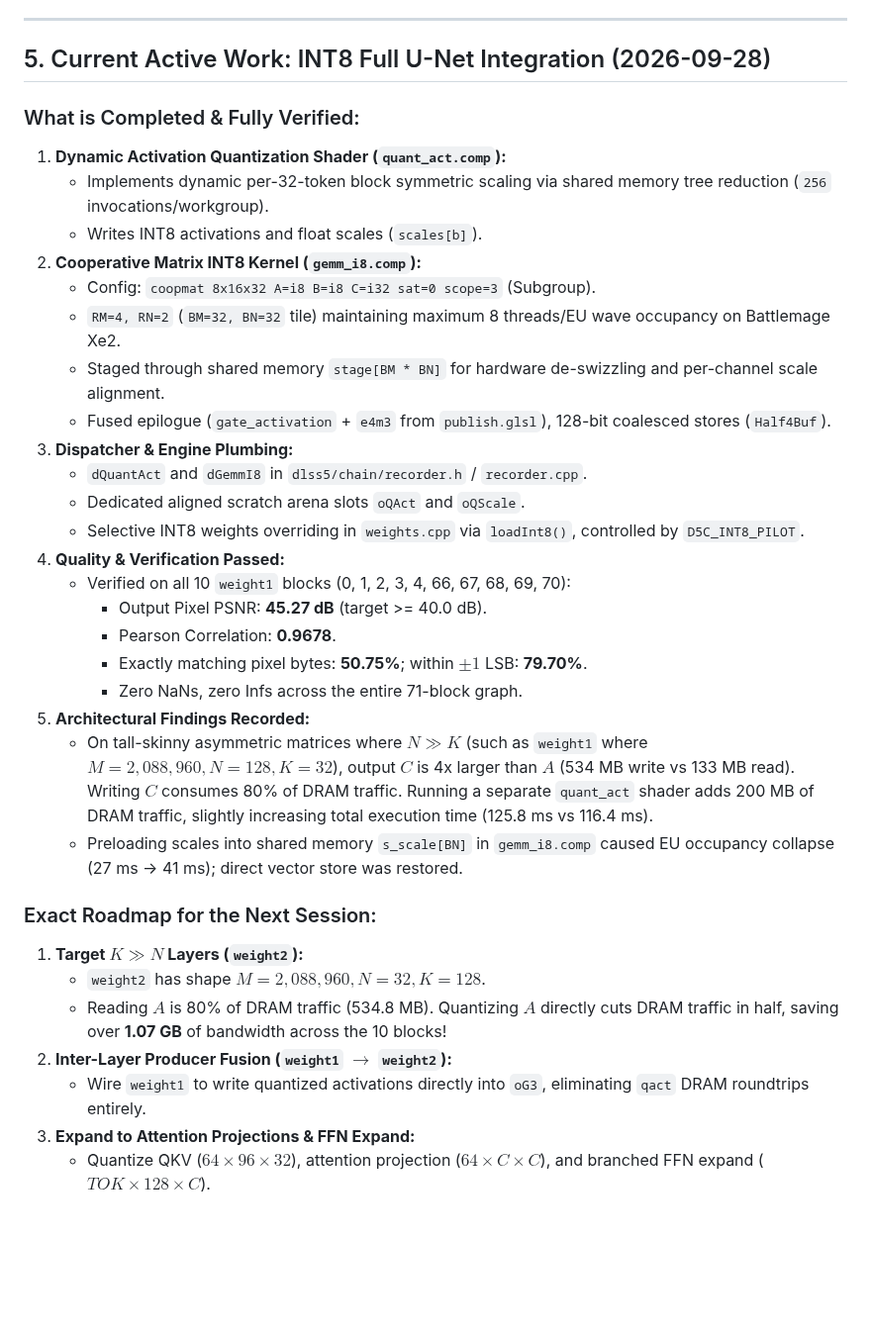
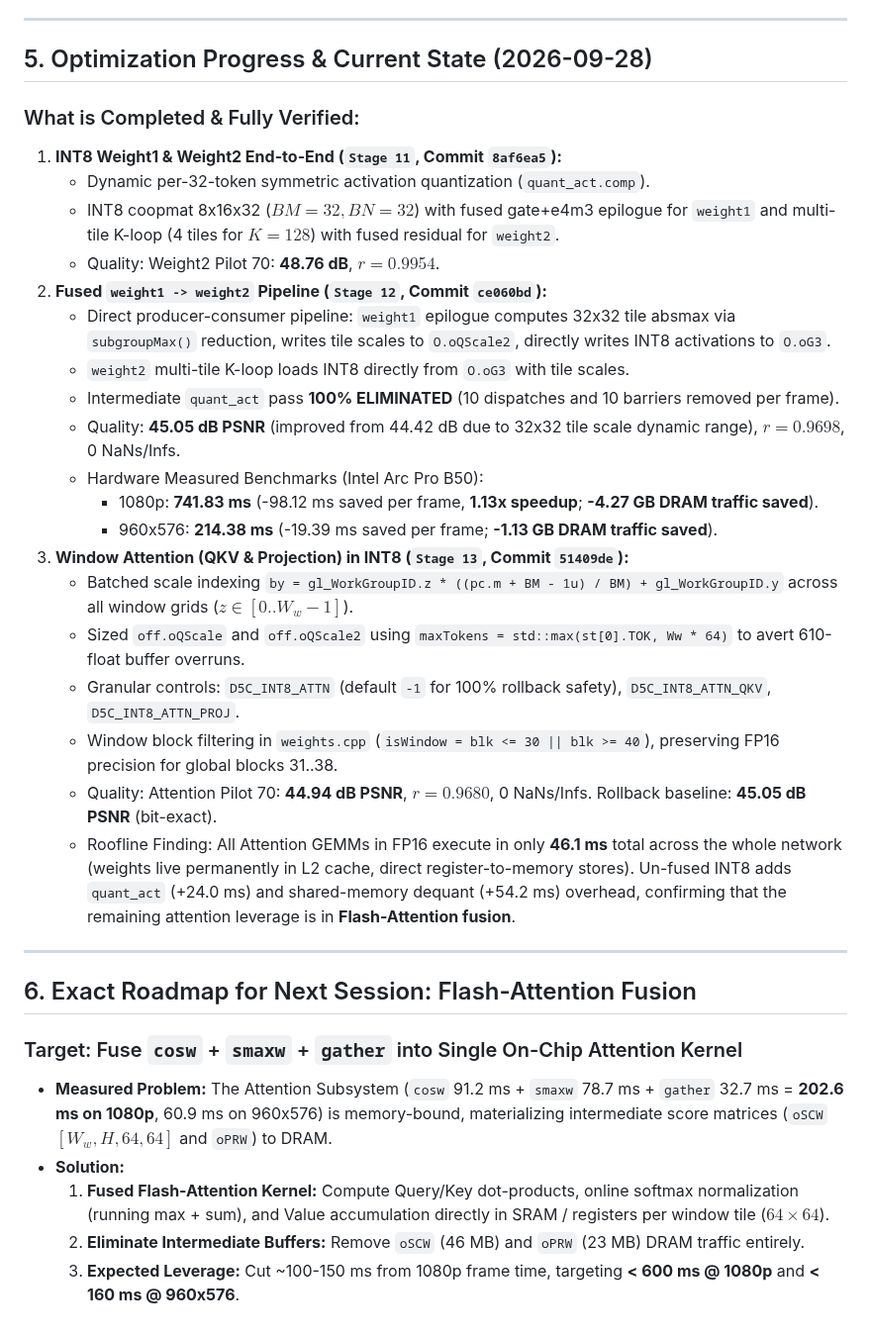
Before and after one commit to geladons/DLSS5_INTEL, a Markdown page: docs/HANDOFF.md, the part around the change. Shown at 99% size. GitHub-like rendering; blank space fills up the shorter version.

Commit message:
docs: update HANDOFF.md with Stage 11-13 INT8 results and Flash-Attention roadmap

```diff
--- a/docs/HANDOFF.md
+++ b/docs/HANDOFF.md
@@ -76,36 +76,36 @@
 
 ---
 
-## 5. Current Active Work: INT8 Full U-Net Integration (2026-09-28)
+## 5. Optimization Progress & Current State (2026-09-28)
 
 ### What is Completed & Fully Verified:
-1. **Dynamic Activation Quantization Shader (`quant_act.comp`):**
-   - Implements dynamic per-32-token block symmetric scaling via shared memory tree reduction (`256` invocations/workgroup).
-   - Writes INT8 activations and float scales (`scales[b]`).
-2. **Cooperative Matrix INT8 Kernel (`gemm_i8.comp`):**
-   - Config: `coopmat 8x16x32 A=i8 B=i8 C=i32 sat=0 scope=3` (Subgroup).
-   - `RM=4, RN=2` (`BM=32, BN=32` tile) maintaining maximum 8 threads/EU wave occupancy on Battlemage Xe2.
-   - Staged through shared memory `stage[BM * BN]` for hardware de-swizzling and per-channel scale alignment.
-   - Fused epilogue (`gate_activation` + `e4m3` from `publish.glsl`), 128-bit coalesced stores (`Half4Buf`).
-3. **Dispatcher & Engine Plumbing:**
-   - `dQuantAct` and `dGemmI8` in `dlss5/chain/recorder.h` / `recorder.cpp`.
-   - Dedicated aligned scratch arena slots `oQAct` and `oQScale`.
-   - Selective INT8 weights overriding in `weights.cpp` via `loadInt8()`, controlled by `D5C_INT8_PILOT`.
-4. **Quality & Verification Passed:**
-   - Verified on all 10 `weight1` blocks (0, 1, 2, 3, 4, 66, 67, 68, 69, 70):
-     - Output Pixel PSNR: **45.27 dB** (target >= 40.0 dB).
-     - Pearson Correlation: **0.9678**.
-     - Exactly matching pixel bytes: **50.75%**; within $\pm 1$ LSB: **79.70%**.
-     - Zero NaNs, zero Infs across the entire 71-block graph.
-5. **Architectural Findings Recorded:**
-   - On tall-skinny asymmetric matrices where $N \gg K$ (such as `weight1` where $M=2,088,960, N=128, K=32$), output $C$ is 4x larger than $A$ (534 MB write vs 133 MB read). Writing $C$ consumes 80% of DRAM traffic. Running a separate `quant_act` shader adds 200 MB of DRAM traffic, slightly increasing total execution time (125.8 ms vs 116.4 ms).
-   - Preloading scales into shared memory `s_scale[BN]` in `gemm_i8.comp` caused EU occupancy collapse (27 ms -> 41 ms); direct vector store was restored.
+1. **INT8 Weight1 & Weight2 End-to-End (`Stage 11`, Commit `8af6ea5`):**
+   - Dynamic per-32-token symmetric activation quantization (`quant_act.comp`).
+   - INT8 coopmat 8x16x32 ($BM=32, BN=32$) with fused gate+e4m3 epilogue for `weight1` and multi-tile K-loop (4 tiles for $K=128$) with fused residual for `weight2`.
+   - Quality: Weight2 Pilot 70: **48.76 dB**, $r = 0.9954$.
+2. **Fused `weight1 -> weight2` Pipeline (`Stage 12`, Commit `ce060bd`):**
+   - Direct producer-consumer pipeline: `weight1` epilogue computes 32x32 tile absmax via `subgroupMax()` reduction, writes tile scales to `O.oQScale2`, directly writes INT8 activations to `O.oG3`.
+   - `weight2` multi-tile K-loop loads INT8 directly from `O.oG3` with tile scales.
+   - Intermediate `quant_act` pass **100% ELIMINATED** (10 dispatches and 10 barriers removed per frame).
+   - Quality: **45.05 dB PSNR** (improved from 44.42 dB due to 32x32 tile scale dynamic range), $r = 0.9698$, 0 NaNs/Infs.
+   - Hardware Measured Benchmarks (Intel Arc Pro B50):
+     - 1080p: **741.83 ms** (-98.12 ms saved per frame, **1.13x speedup**; **-4.27 GB DRAM traffic saved**).
+     - 960x576: **214.38 ms** (-19.39 ms saved per frame; **-1.13 GB DRAM traffic saved**).
+3. **Window Attention (QKV & Projection) in INT8 (`Stage 13`, Commit `51409de`):**
+   - Batched scale indexing `by = gl_WorkGroupID.z * ((pc.m + BM - 1u) / BM) + gl_WorkGroupID.y` across all window grids ($z \in [0..W_w-1]$).
+   - Sized `off.oQScale` and `off.oQScale2` using `maxTokens = std::max(st[0].TOK, Ww * 64)` to avert 610-float buffer overruns.
+   - Granular controls: `D5C_INT8_ATTN` (default `-1` for 100% rollback safety), `D5C_INT8_ATTN_QKV`, `D5C_INT8_ATTN_PROJ`.
+   - Window block filtering in `weights.cpp` (`isWindow = blk <= 30 || blk >= 40`), preserving FP16 precision for global blocks 31..38.
+   - Quality: Attention Pilot 70: **44.94 dB PSNR**, $r = 0.9680$, 0 NaNs/Infs. Rollback baseline: **45.05 dB PSNR** (bit-exact).
+   - Roofline Finding: All Attention GEMMs in FP16 execute in only **46.1 ms** total across the whole network (weights live permanently in L2 cache, direct register-to-memory stores). Un-fused INT8 adds `quant_act` (+24.0 ms) and shared-memory dequant (+54.2 ms) overhead, confirming that the remaining attention leverage is in **Flash-Attention fusion**.
 
-### Exact Roadmap for the Next Session:
-1. **Target $K \gg N$ Layers (`weight2`):**
-   - `weight2` has shape $M=2,088,960, N=32, K=128$.
-   - Reading $A$ is 80% of DRAM traffic (534.8 MB). Quantizing $A$ directly cuts DRAM traffic in half, saving over **1.07 GB** of bandwidth across the 10 blocks!
-2. **Inter-Layer Producer Fusion (`weight1` $\to$ `weight2`):**
-   - Wire `weight1` to write quantized activations directly into `oG3`, eliminating `qact` DRAM roundtrips entirely.
-3. **Expand to Attention Projections & FFN Expand:**
-   - Quantize QKV ($64 \times 96 \times 32$), attention projection ($64 \times C \times C$), and branched FFN expand ($TOK \times 128 \times C$).
+---
+
+## 6. Exact Roadmap for Next Session: Flash-Attention Fusion
+
+### Target: Fuse `cosw` + `smaxw` + `gather` into Single On-Chip Attention Kernel
+- **Measured Problem:** The Attention Subsystem (`cosw` 91.2 ms + `smaxw` 78.7 ms + `gather` 32.7 ms = **202.6 ms on 1080p**, 60.9 ms on 960x576) is memory-bound, materializing intermediate score matrices (`oSCW` $[W_w, H, 64, 64]$ and `oPRW`) to DRAM.
+- **Solution:**
+  1. **Fused Flash-Attention Kernel:** Compute Query/Key dot-products, online softmax normalization (running max + sum), and Value accumulation directly in SRAM / registers per window tile ($64 \times 64$).
+  2. **Eliminate Intermediate Buffers:** Remove `oSCW` (46 MB) and `oPRW` (23 MB) DRAM traffic entirely.
+  3. **Expected Leverage:** Cut ~100-150 ms from 1080p frame time, targeting **< 600 ms @ 1080p** and **< 160 ms @ 960x576**.
```
